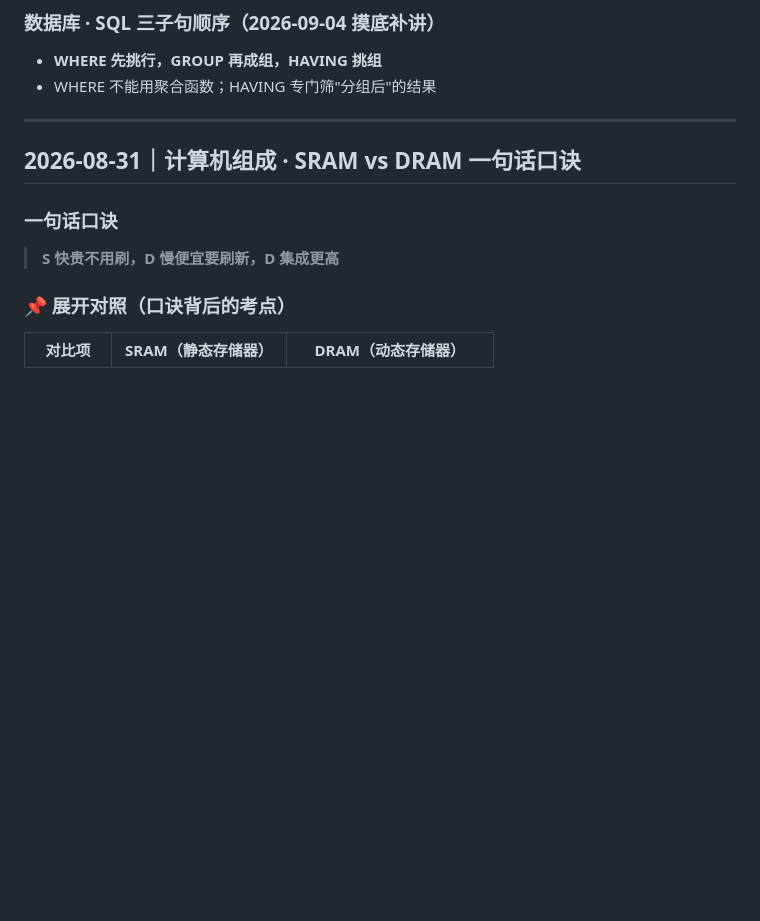
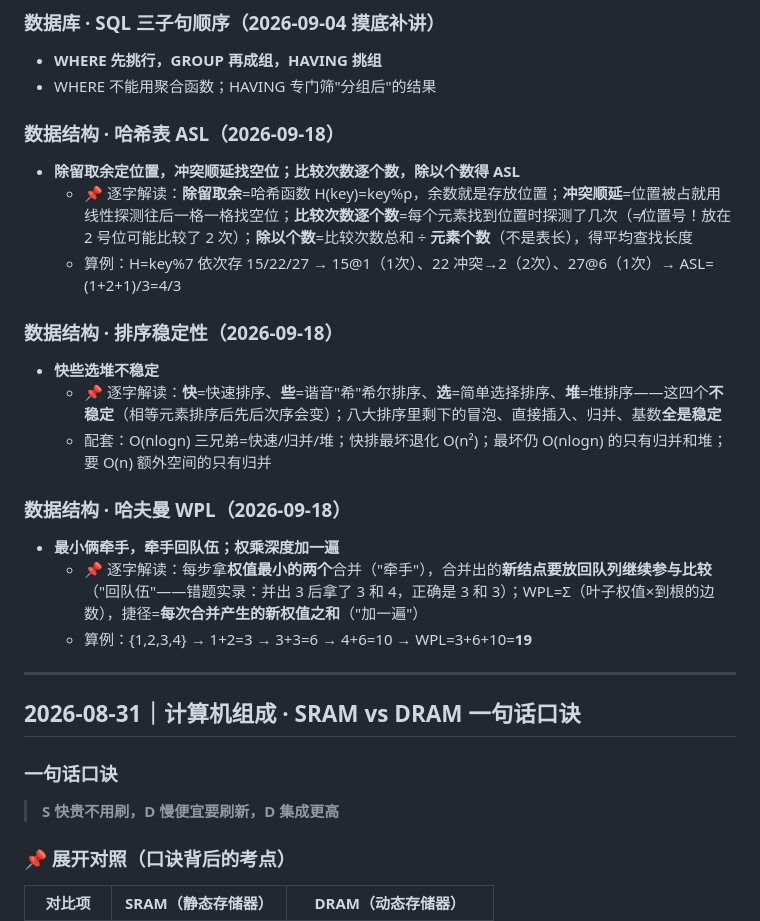
Before and after one commit to czwc/ruankaonodes, a Markdown page: 做题笔记.md, the part around the change. Drawn GitHub-style; blank space fills up the shorter version.

Commit message:
sync-day16-mnemonics

```diff
--- a/做题笔记.md
+++ b/做题笔记.md
@@ -266,6 +266,24 @@
 
 - **WHERE 先挑行，GROUP 再成组，HAVING 挑组**
 - WHERE 不能用聚合函数；HAVING 专门筛"分组后"的结果
+
+### 数据结构 · 哈希表 ASL（2026-09-18）
+
+- **除留取余定位置，冲突顺延找空位；比较次数逐个数，除以个数得 ASL**
+  - 📌 逐字解读：**除留取余**=哈希函数 H(key)=key%p，余数就是存放位置；**冲突顺延**=位置被占就用线性探测往后一格一格找空位；**比较次数逐个数**=每个元素找到位置时探测了几次（≠位置号！放在 2 号位可能比较了 2 次）；**除以个数**=比较次数总和 ÷ **元素个数**（不是表长），得平均查找长度
+  - 算例：H=key%7 依次存 15/22/27 → 15@1（1次）、22 冲突→2（2次）、27@6（1次）→ ASL=(1+2+1)/3=4/3
+
+### 数据结构 · 排序稳定性（2026-09-18）
+
+- **快些选堆不稳定**
+  - 📌 逐字解读：**快**=快速排序、**些**=谐音"希"希尔排序、**选**=简单选择排序、**堆**=堆排序——这四个**不稳定**（相等元素排序后先后次序会变）；八大排序里剩下的冒泡、直接插入、归并、基数**全是稳定**
+  - 配套：O(nlogn) 三兄弟=快速/归并/堆；快排最坏退化 O(n²)；最坏仍 O(nlogn) 的只有归并和堆；要 O(n) 额外空间的只有归并
+
+### 数据结构 · 哈夫曼 WPL（2026-09-18）
+
+- **最小俩牵手，牵手回队伍；权乘深度加一遍**
+  - 📌 逐字解读：每步拿**权值最小的两个**合并（"牵手"），合并出的**新结点要放回队列继续参与比较**（"回队伍"——错题实录：并出 3 后拿了 3 和 4，正确是 3 和 3）；WPL=Σ（叶子权值×到根的边数），捷径=**每次合并产生的新权值之和**（"加一遍"）
+  - 算例：{1,2,3,4} → 1+2=3 → 3+3=6 → 4+6=10 → WPL=3+6+10=**19**
 
 ---
 
```
Also changed, not shown: .codebuddy/ruankao-tutor/progress.md (+2 -0 lines).
